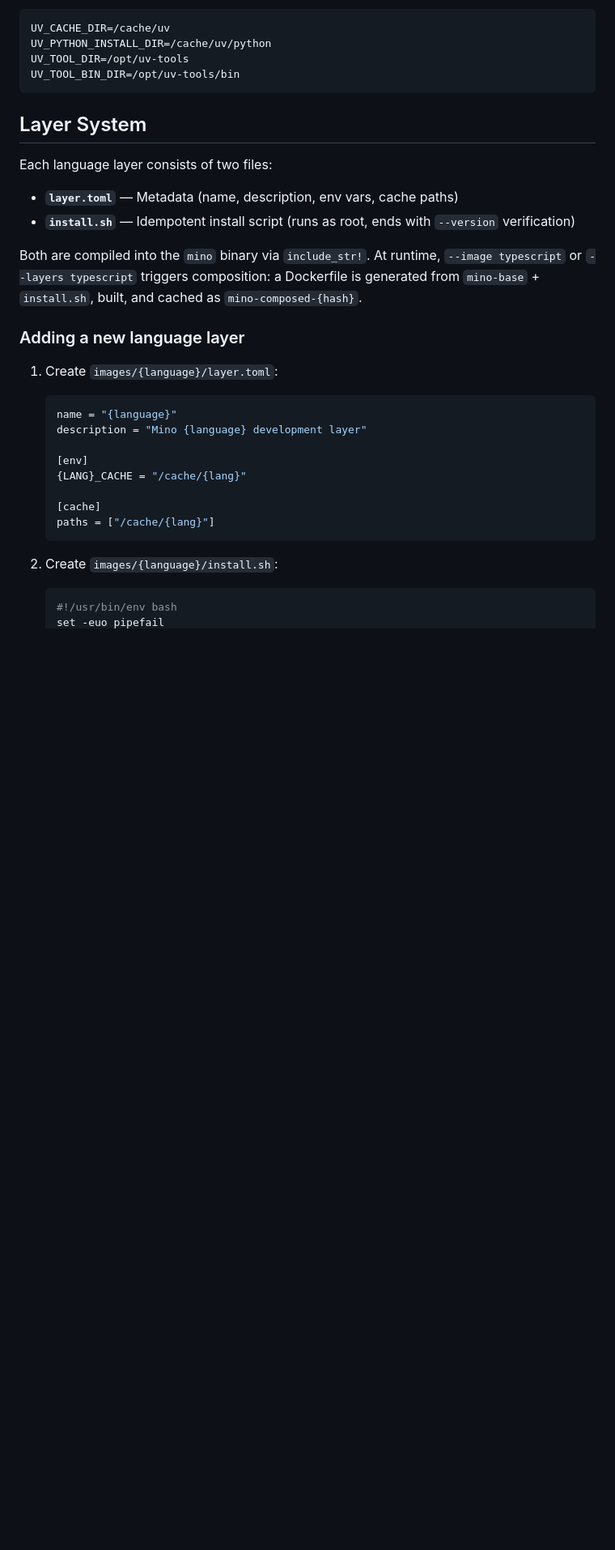
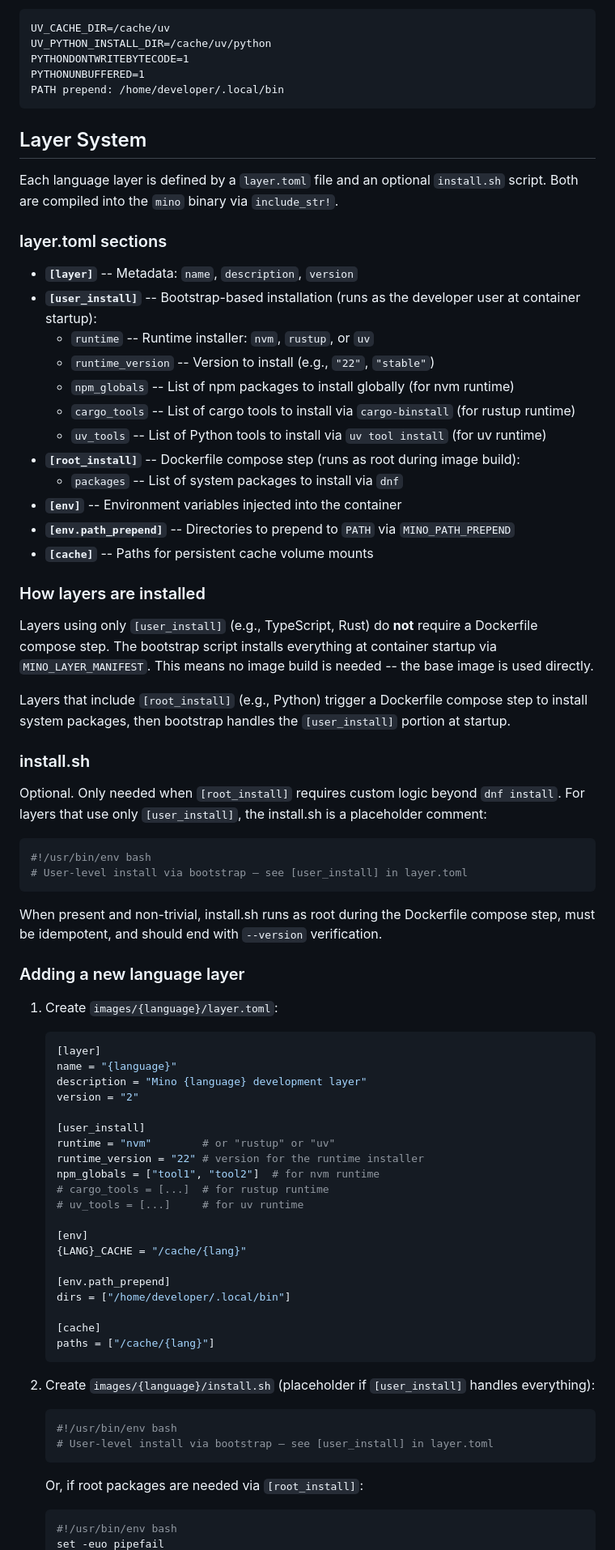
Before and after one commit to dean0x/mino, a Markdown page: images/README.md, the part around one of its changes. Shown at 81% size. Drawn GitHub-style; blank space fills up the shorter version.

````diff
--- a/images/README.md
+++ b/images/README.md
@@ -131,34 +134,80 @@ Installed via `images/python/install.sh`, configured via `images/python/layer.to
 ```
 UV_CACHE_DIR=/cache/uv
 UV_PYTHON_INSTALL_DIR=/cache/uv/python
-UV_TOOL_DIR=/opt/uv-tools
-UV_TOOL_BIN_DIR=/opt/uv-tools/bin
+PYTHONDONTWRITEBYTECODE=1
+PYTHONUNBUFFERED=1
+PATH prepend: /home/developer/.local/bin
 ```
 
 ## Layer System
 
-Each language layer consists of two files:
+Each language layer is defined by a `layer.toml` file and an optional `install.sh` script. Both are compiled into the `mino` binary via `include_str!`.
 
-- **`layer.toml`** — Metadata (name, description, env vars, cache paths)
-- **`install.sh`** — Idempotent install script (runs as root, ends with `--version` verification)
+### layer.toml sections
 
-Both are compiled into the `mino` binary via `include_str!`. At runtime, `--image typescript` or `--layers typescript` triggers composition: a Dockerfile is generated from `mino-base` + `install.sh`, built, and cached as `mino-composed-{hash}`.
+- **`[layer]`** -- Metadata: `name`, `description`, `version`
+- **`[user_install]`** -- Bootstrap-based installation (runs as the developer user at container startup):
+  - `runtime` -- Runtime installer: `nvm`, `rustup`, or `uv`
+  - `runtime_version` -- Version to install (e.g., `"22"`, `"stable"`)
+  - `npm_globals` -- List of npm packages to install globally (for nvm runtime)
+  - `cargo_tools` -- List of cargo tools to install via `cargo-binstall` (for rustup runtime)
+  - `uv_tools` -- List of Python tools to install via `uv tool install` (for uv runtime)
+- **`[root_install]`** -- Dockerfile compose step (runs as root during image build):
+  - `packages` -- List of system packages to install via `dnf`
+- **`[env]`** -- Environment variables injected into the container
+- **`[env.path_prepend]`** -- Directories to prepend to `PATH` via `MINO_PATH_PREPEND`
+- **`[cache]`** -- Paths for persistent cache volume mounts
+
+### How layers are installed
+
+Layers using only `[user_install]` (e.g., TypeScript, Rust) do **not** require a Dockerfile compose step. The bootstrap script installs everything at container startup via `MINO_LAYER_MANIFEST`. This means no image build is needed -- the base image is used directly.
+
+Layers that include `[root_install]` (e.g., Python) trigger a Dockerfile compose step to install system packages, then bootstrap handles the `[user_install]` portion at startup.
+
+### install.sh
+
+Optional. Only needed when `[root_install]` requires custom logic beyond `dnf install`. For layers that use only `[user_install]`, the install.sh is a placeholder comment:
+
+```bash
+#!/usr/bin/env bash
+# User-level install via bootstrap — see [user_install] in layer.toml
+```
+
+When present and non-trivial, install.sh runs as root during the Dockerfile compose step, must be idempotent, and should end with `--version` verification.
 
 ### Adding a new language layer
 
 1. Create `images/{language}/layer.toml`:
    ```toml
+   [layer]
    name = "{language}"
    description = "Mino {language} development layer"
+   version = "2"
+
+   [user_install]
+   runtime = "nvm"        # or "rustup" or "uv"
+   runtime_version = "22" # version for the runtime installer
+   npm_globals = ["tool1", "tool2"]  # for nvm runtime
+   # cargo_tools = [...]  # for rustup runtime
+   # uv_tools = [...]     # for uv runtime
 
    [env]
    {LANG}_CACHE = "/cache/{lang}"
+
+   [env.path_prepend]
+   dirs = ["/home/developer/.local/bin"]
 
    [cache]
    paths = ["/cache/{lang}"]
    ```
 
-2. Create `images/{language}/install.sh`:
+2. Create `images/{language}/install.sh` (placeholder if `[user_install]` handles everything):
+   ```bash
+   #!/usr/bin/env bash
+   # User-level install via bootstrap — see [user_install] in layer.toml
+   ```
+
+   Or, if root packages are needed via `[root_install]`:
    ```bash
    #!/usr/bin/env bash
    set -euo pipefail
````
Also changed, not shown: other parts of images/README.md (+23 -21 lines).
